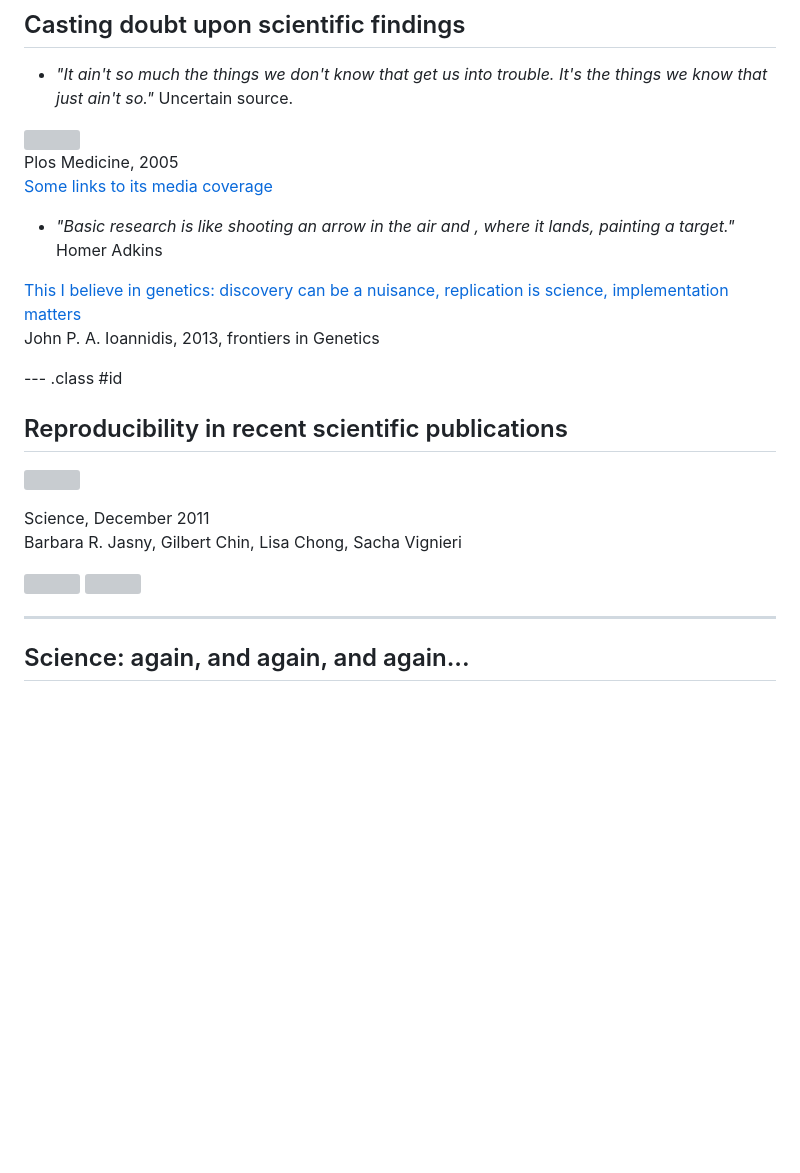
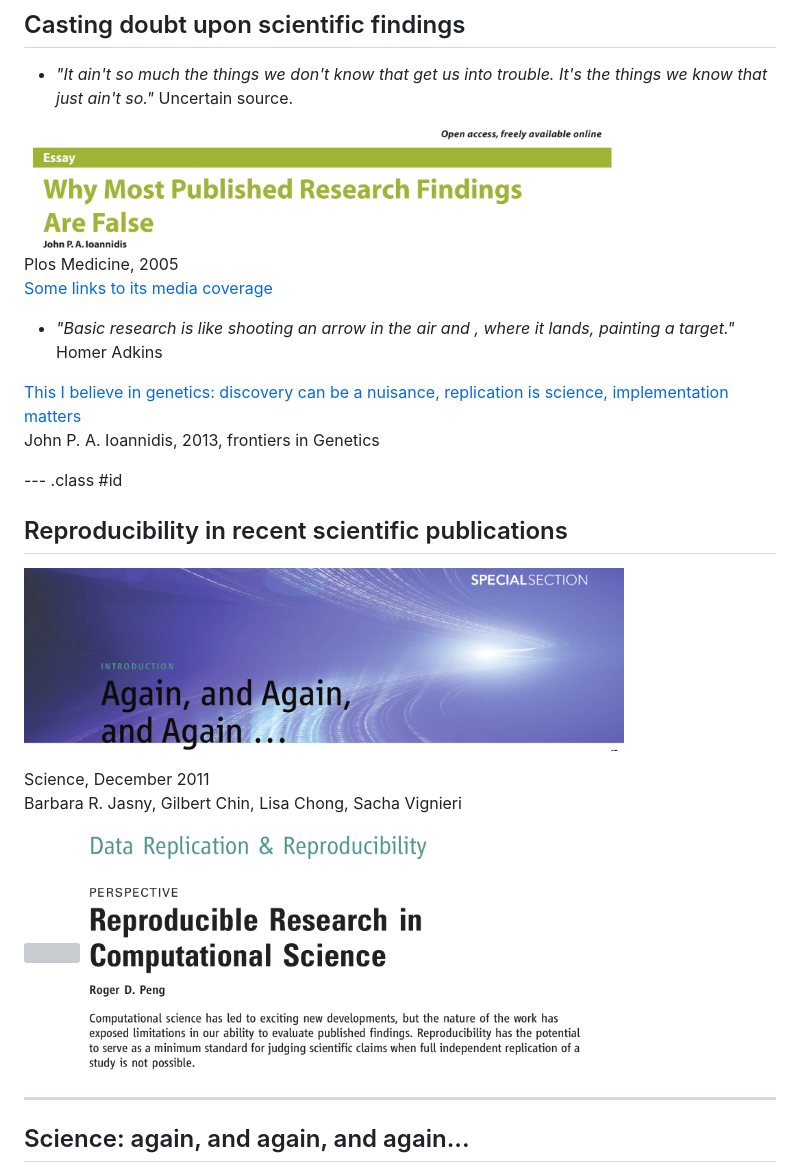
Before and after one commit to annlia/reproduce, a Markdown page: index.md, the part around the change. Rendered like a GitHub page; pictures changed too: figure/AgainAgainAgain.jpg (added), figure/IoannidisPlosMedicine2005.jpg (added), figure/Science2011Peng.jpg (added); blank space fills up the shorter version; grey boxes are pictures that could not be loaded.

```diff
--- a/index.md
+++ b/index.md
@@ -37,7 +37,7 @@ strong {
 
 * _"It ain't so much the things we don't know that get us into trouble. It's the things we know that just ain't so."_ Uncertain source.
 
-[<img src="figure/IoannidisPlosMedicine2005.png" width="600px" />](http://www.plosmedicine.org/article/info%3Adoi%2F10.1371%2Fjournal.pmed.0020124)
+[<img src="figure/IoannidisPlosMedicine2005.jpg" width="600px" />](http://www.plosmedicine.org/article/info%3Adoi%2F10.1371%2Fjournal.pmed.0020124)
 Plos Medicine, 2005
 [Some links to its media coverage](http://www.plosmedicine.org/article/related/info%3Adoi%2F10.1371%2Fjournal.pmed.0020124)
 
@@ -49,13 +49,13 @@ John P. A. Ioannidis, 2013, frontiers in Genetics
 --- .class #id
 
 ## Reproducibility in recent scientific publications
-[<img src="figure/AgainAgainAgain.png" width="600px" />](http://www.sciencemag.org/content/334/6060/1225)
+[<img src="figure/AgainAgainAgain.jpg" width="600px" />](http://www.sciencemag.org/content/334/6060/1225)
 
 Science, December 2011
 Barbara R. Jasny, Gilbert Chin, Lisa Chong, Sacha Vignieri
 
 [<img src="figure/scienceCover.gif" width="200px" />](http://www.sciencemag.org/site/special/data-rep/)
-<img src="figure/Science2011Peng.png" width="500px" />
+<img src="figure/Science2011Peng.jpg" width="500px" />
 
 ---
 
```
Also changed, not shown: 2 other files.
